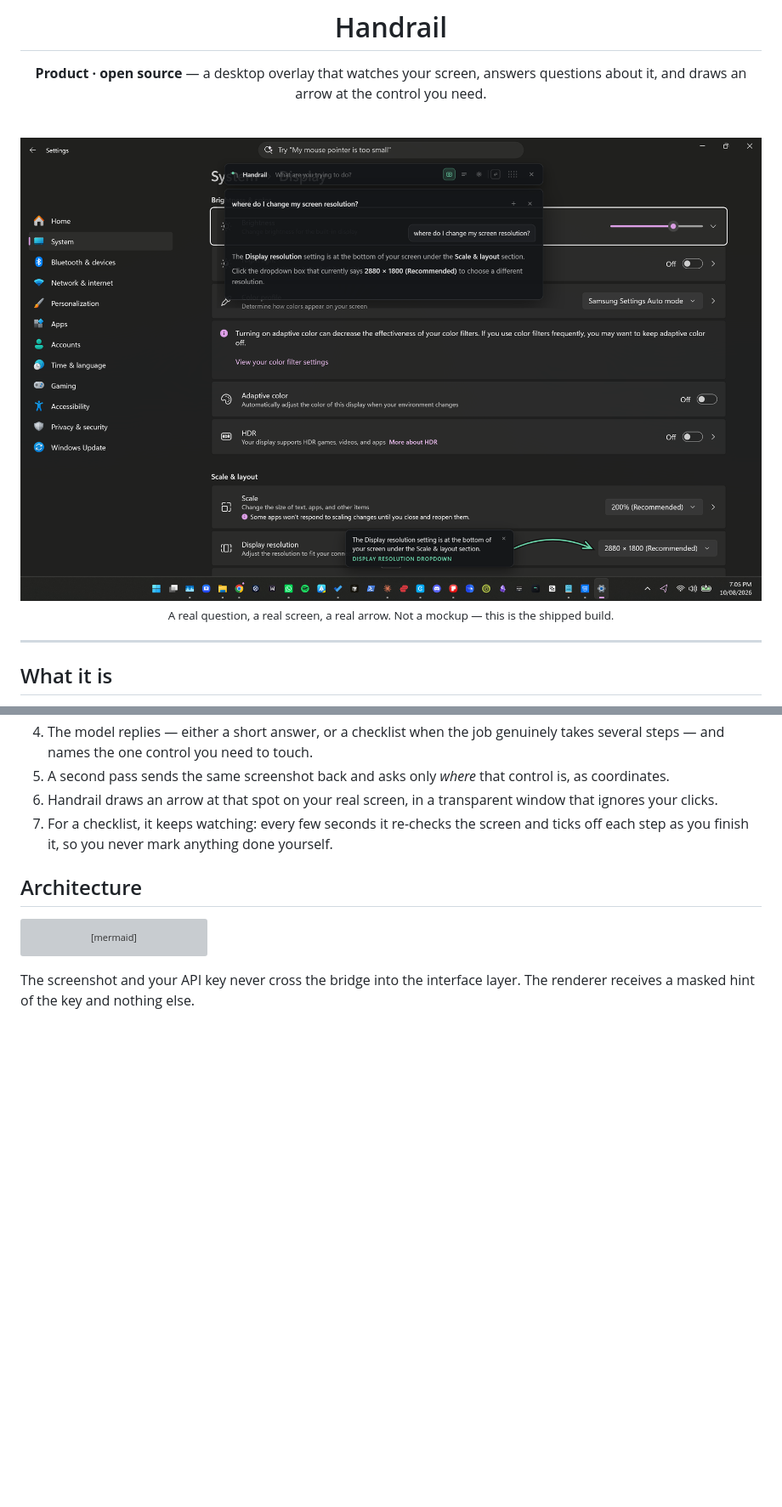
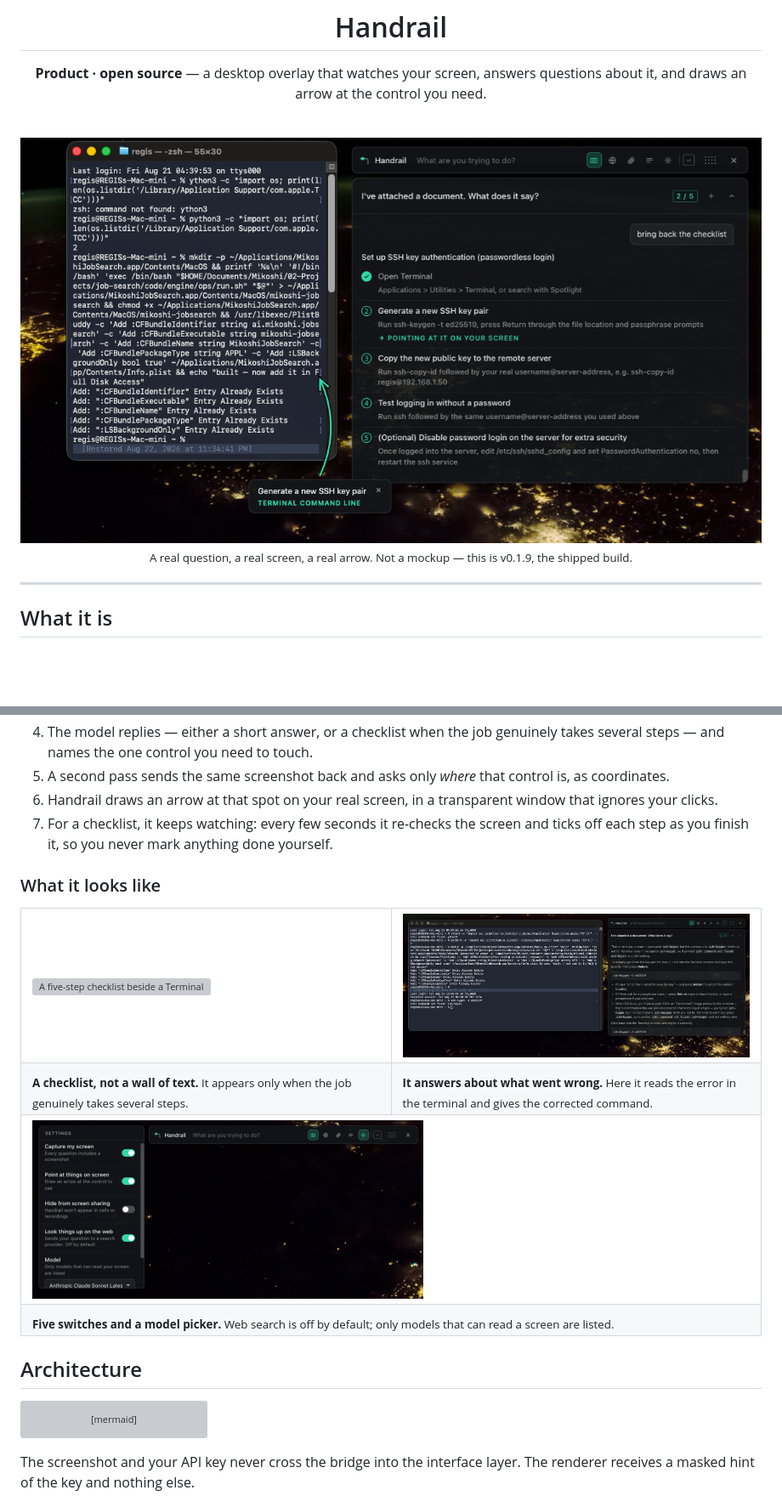
Before and after one commit to M19K/handrail, a Markdown page: README.md, 2 parts joined by grey strips. Shown at 85% size. GitHub-like rendering; pictures changed too: docs/screenshots/answer-in-place.png (added), docs/screenshots/pointing-at-a-control.png (added), docs/screenshots/pointing.png (deleted); blank space fills up the shorter version; grey boxes are pictures that could not be loaded.

Commit message:
docs(readme): real product screenshots at v0.1.9, and the old one removed
H-040. Four captures taken by Maaz on the shipped 0.1.9 build, replacing the
single older image.

- pointing-at-a-control.png — the hero. The arrow drawn on a real Terminal
  command line, its label, and a checklist with a step already ticked. The arrow
  is the thing nobody believes until they see it, so it leads.
- guided-checklist.png — a checklist beside the application it is about.
- answer-in-place.png — Handrail reading an error off the terminal and giving
  the corrected command, which is the case the product exists for.
- settings.png — the five switches and the model picker.

`docs/screenshots/pointing.png` is deleted. It showed an older build.

THREE OF SEVEN CAPTURES WERE NOT USED, deliberately:

- One showed an SSH public-key fingerprint and the machine's hostname. Not a
  private key and not a credential, but there is no reason to publish an SSH
  identity artifact to make a point about a checklist.
- One showed a Gmail address and a Tailscale device list.
- One was a duplicate framing of a shot already chosen, with a strip of desktop
  thumbnails down the edge. Cropping it with `sips` cuts from the CENTRE, which
  removed the terminal's left edge and the arrow's own label — so the shot was
  dropped rather than published damaged.

Also removes the untracked `design/screenshots/` scratch directory, which held
raw QA and smoke fixtures: placeholder text and deliberate error states, never
product shots.

Co-Authored-By: Claude Opus 5 <noreply@anthropic.com>

```diff
--- a/README.md
+++ b/README.md
@@ -8,9 +8,9 @@
 
 <br>
 
-<img src="docs/screenshots/pointing.png" width="900" alt="Handrail answering &quot;where do I change my screen resolution?&quot; over Windows Settings, with a mint arrow drawn on the actual Display resolution dropdown">
+<img src="docs/screenshots/pointing-at-a-control.png" width="900" alt="Handrail walking through SSH key setup over a Terminal window: a five-step checklist with step one ticked, and a mint arrow drawn on the Terminal command line, labelled &quot;Generate a new SSH key pair&quot;">
 
-<sub>A real question, a real screen, a real arrow. Not a mockup — this is the shipped build.</sub>
+<sub>A real question, a real screen, a real arrow. Not a mockup — this is v0.1.9, the shipped build.</sub>
 
 </div>
 
@@ -38,6 +38,25 @@ diagnose why step 4 failed.
 5. A second pass sends the same screenshot back and asks only *where* that control is, as coordinates.
 6. Handrail draws an arrow at that spot on your real screen, in a transparent window that ignores your clicks.
 7. For a checklist, it keeps watching: every few seconds it re-checks the screen and ticks off each step as you finish it, so you never mark anything done yourself.
+
+### What it looks like
+
+<table>
+<tr>
+<td width="50%"><img src="docs/screenshots/guided-checklist.png" alt="A five-step checklist beside a Terminal window, with the first step not yet done"></td>
+<td width="50%"><img src="docs/screenshots/answer-in-place.png" alt="Handrail explaining that a typed command was a typo, and giving the corrected command to run"></td>
+</tr>
+<tr>
+<td><sub><b>A checklist, not a wall of text.</b> It appears only when the job genuinely takes several steps.</sub></td>
+<td><sub><b>It answers about what went wrong.</b> Here it reads the error in the terminal and gives the corrected command.</sub></td>
+</tr>
+<tr>
+<td colspan="2"><img src="docs/screenshots/settings.png" width="460" alt="Handrail's settings: capture my screen, point at things on screen, hide from screen sharing, look things up on the web, and the model picker"></td>
+</tr>
+<tr>
+<td colspan="2"><sub><b>Five switches and a model picker.</b> Web search is off by default; only models that can read a screen are listed.</sub></td>
+</tr>
+</table>
 
 ## Architecture
 
```
Also changed, not shown: 1 other file.
